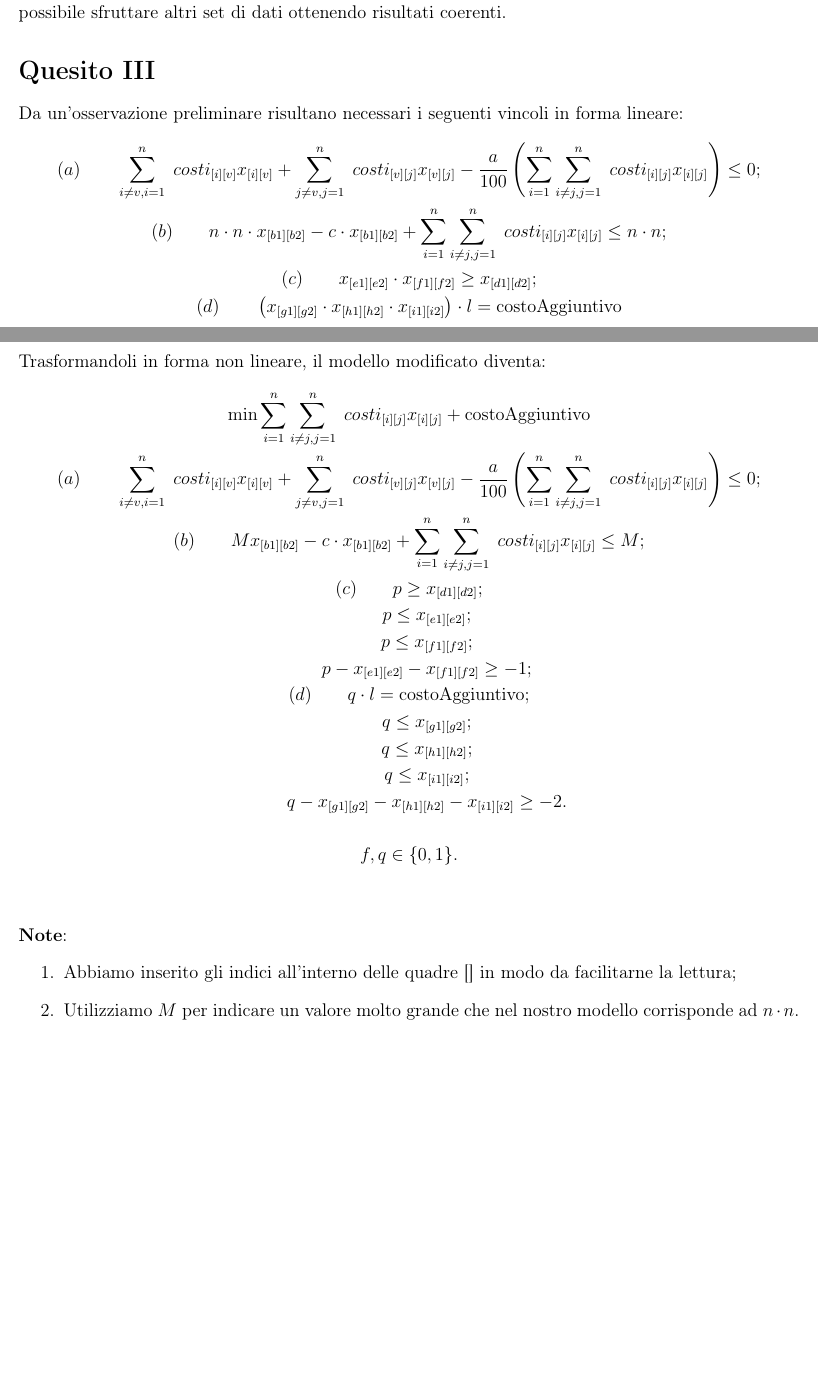
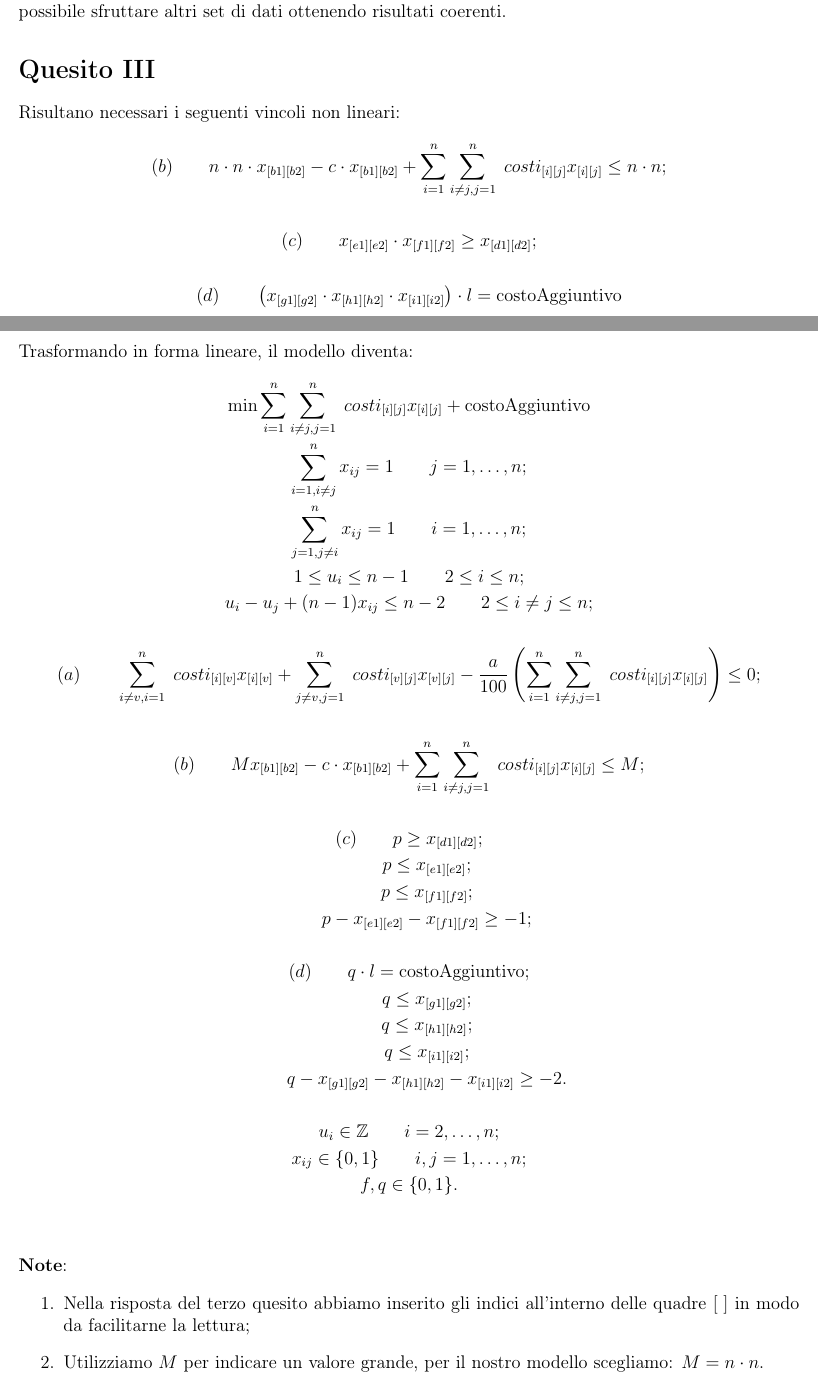
Before and after one commit to AlessandroMuscio/Gurobi, a LaTeX document (doc/Relazione.tex): two parts of pages 1 and 2 of 2, joined at a grey line, cut so that both start at the same text, the shorter picture padded with empty space. Compiled offline with pdfLaTeX.

Commit message:
Relazione utlimata

```diff
--- a/doc/Relazione.tex
+++ b/doc/Relazione.tex
@@ -3,7 +3,7 @@
 \usepackage[utf8]{inputenc}
 \usepackage[italian]{babel}
 \usepackage[T1]{fontenc}
-\usepackage[a4paper,total={180mm, 267mm},left=14mm,top=10mm]{geometry}
+\usepackage[a4paper,total={180mm, 267mm},left=14mm,top=25mm]{geometry}
 \usepackage{amsfonts, amssymb, fancyhdr}
 \usepackage{amsmath}
 
@@ -47,34 +47,39 @@ Abbiamo quindi utilizzato il valore del parametro `\textit{PoolObjVal}' per conf
 Abbiamo deciso di inserire un controllo per verificare la corrispondenza tra i costi, in questo modo è possibile sfruttare altri set di dati ottenendo risultati coerenti.
 
 \section*{Quesito III}
-Da un'osservazione preliminare risultano necessari i seguenti vincoli in forma lineare:
+Risultano necessari i seguenti vincoli non lineari:
 \begin{gather*}
-	(a)\qquad \sum_{i\neq v,i=1}^n\; costi_{[i][v]}x_{[i][v]}+\sum_{j\neq v,j=1}^n\; costi_{[v][j]}x_{[v][j]}-\frac{a}{100}\left(\sum_{i=1}^n \sum_{i\neq j,j=1}^n\; costi_{[i][j]}x_{[i][j]}\right)\leq 0;\\
-	(b)\qquad n\cdot n\cdot x_{[b1][b2]}-c\cdot x_{[b1][b2]}+\sum_{i=1}^n \sum_{i\neq j,j=1}^n\;costi_{[i][j]}x_{[i][j]}\leq n\cdot n;\\
-	(c)\qquad x_{[e1][e2]}\cdot x_{[f1][f2]}\geq x_{[d1][d2]};\\
+	(b)\qquad n\cdot n\cdot x_{[b1][b2]}-c\cdot x_{[b1][b2]}+\sum_{i=1}^n \sum_{i\neq j,j=1}^n\;costi_{[i][j]}x_{[i][j]}\leq n\cdot n;\\\\
+	(c)\qquad x_{[e1][e2]}\cdot x_{[f1][f2]}\geq x_{[d1][d2]};\\\\
 	(d)\qquad \left(x_{[g1][g2]}\cdot x_{[h1][h2]}\cdot x_{[i1][i2]}\right)\cdot l=\text{costoAggiuntivo}
 \end{gather*}
 
-Trasformandoli in forma non lineare, il modello modificato diventa:
+Trasformando in forma lineare, il modello diventa:
 \begin{gather*}
 	\min\sum_{i=1}^n \sum_{i\neq j,j=1}^n\; costi_{[i][j]}x_{[i][j]}+\text{costoAggiuntivo}\\
-	(a)\qquad \sum_{i\neq v,i=1}^n\; costi_{[i][v]}x_{[i][v]}+\sum_{j\neq v,j=1}^n\; costi_{[v][j]}x_{[v][j]}-\frac{a}{100}\left(\sum_{i=1}^n \sum_{i\neq j,j=1}^n\; costi_{[i][j]}x_{[i][j]}\right)\leq 0;\\
-	(b)\qquad Mx_{[b1][b2]}-c\cdot x_{[b1][b2]}+\sum_{i=1}^n \sum_{i\neq j,j=1}^n\;costi_{[i][j]}x_{[i][j]}\leq M;\\
+	\sum_{i=1,i\neq j}^n x_{ij}=1\qquad j=1,\dots,n;\\
+	\sum_{j=1,j\neq i}^n x_{ij}=1\qquad i=1,\dots,n;\\
+	1\leq u_i\leq n-1\qquad 2\leq i\leq n;\\
+	u_i-u_j+(n-1)x_{ij}\leq n-2\qquad 2\leq i\neq j\leq n;\\\\
+	(a)\qquad \sum_{i\neq v,i=1}^n\; costi_{[i][v]}x_{[i][v]}+\sum_{j\neq v,j=1}^n\; costi_{[v][j]}x_{[v][j]}-\frac{a}{100}\left(\sum_{i=1}^n \sum_{i\neq j,j=1}^n\; costi_{[i][j]}x_{[i][j]}\right)\leq 0;\\\\
+	(b)\qquad Mx_{[b1][b2]}-c\cdot x_{[b1][b2]}+\sum_{i=1}^n \sum_{i\neq j,j=1}^n\;costi_{[i][j]}x_{[i][j]}\leq M;\\\\
 	(c)\qquad p\geq x_{[d1][d2]};\\
 	\qquad p\leq x_{[e1][e2]};\\
 	\qquad p\leq x_{[f1][f2]};\\
-	\qquad p-x_{[e1][e2]}-x_{[f1][f2]}\geq -1;\\
+	\qquad p-x_{[e1][e2]}-x_{[f1][f2]}\geq -1;\\\\
 	(d)\qquad q\cdot l=\text{costoAggiuntivo};\\
 	\qquad q\leq x_{[g1][g2]};\\
 	\qquad q\leq x_{[h1][h2]};\\
 	\qquad q\leq x_{[i1][i2]};\\
 	\qquad q-x_{[g1][g2]}-x_{[h1][h2]}-x_{[i1][i2]}\geq -2.\\\\
+	u_i\in\mathbb{Z}\qquad i=2,\dots,n;\\
+	x_{ij}\in\{0,1\}\qquad i,j=1,\dots,n;\\
 	f,q\in \{0,1\}.
 \end{gather*}\bigskip
 
 \textbf{Note}:
 \begin{enumerate}
-	\item Abbiamo inserito gli indici all'interno delle quadre [] in modo da facilitarne la lettura;
-	\item Utilizziamo $M$ per indicare un valore molto grande che nel nostro modello corrisponde ad $n\cdot n$.
+	\item Nella risposta del terzo quesito abbiamo inserito gli indici all'interno delle quadre $[\;]$ in modo da facilitarne la lettura;
+	\item Utilizziamo $M$ per indicare un valore grande, per il nostro modello scegliamo: $M=n\cdot n$.
 \end{enumerate}
 \end{document}
```
Also changed, not shown: doc/Relazione.pdf.
